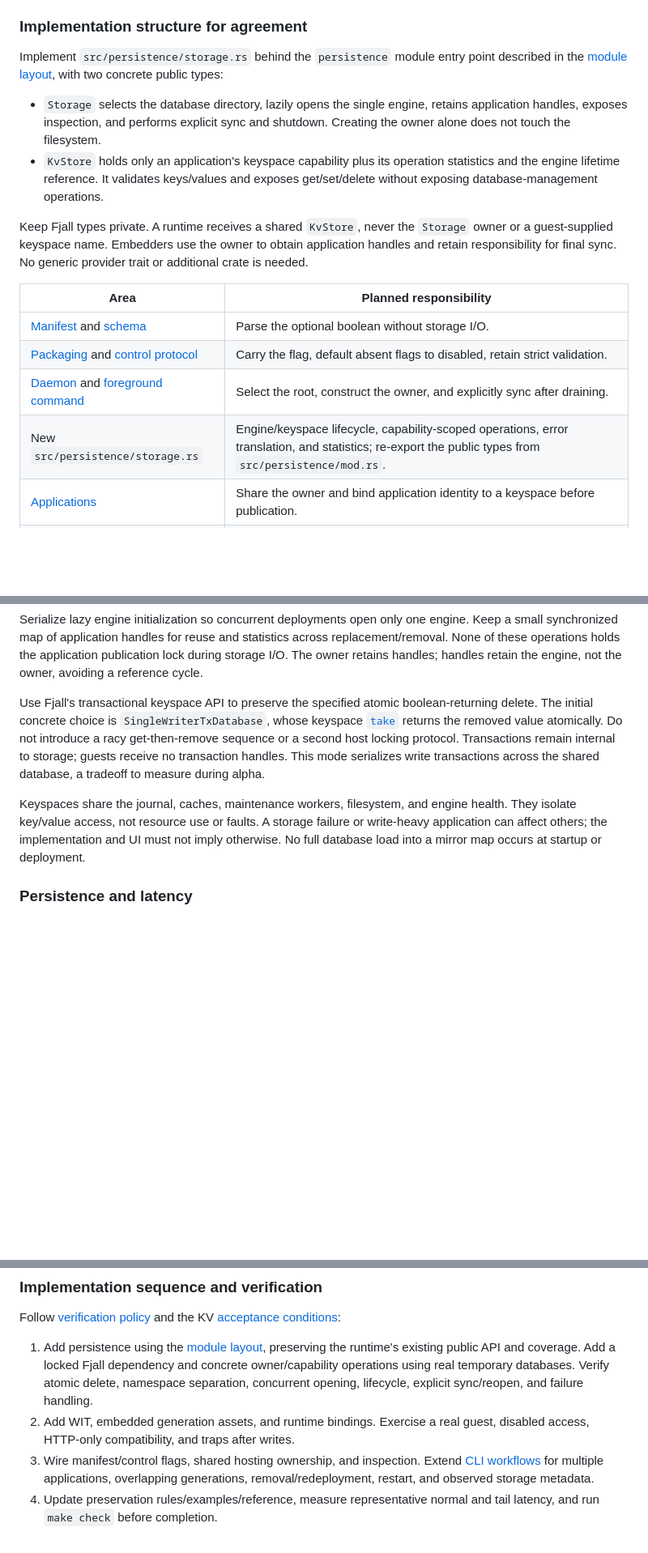
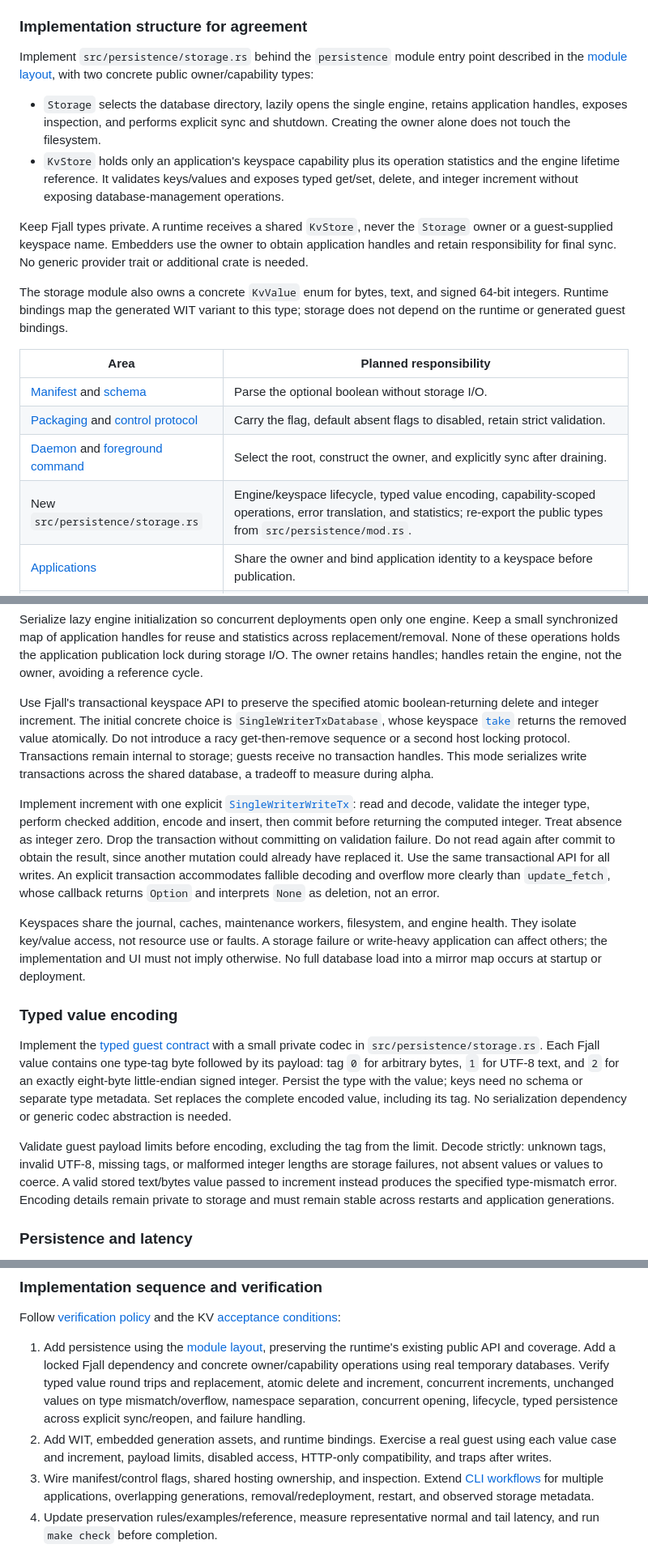
Before and after one commit to benjamin-wright/wasm-runner, a Markdown page: ARCHITECTURE.md, 3 parts joined by grey strips. Shown at 81% size. Drawn GitHub-style; blank space fills up the shorter version.

```diff
--- a/ARCHITECTURE.md
+++ b/ARCHITECTURE.md
@@ -279,26 +279,31 @@ writer, per-store persistence worker, or size/time batch scheduler.
 
 Implement `src/persistence/storage.rs` behind the `persistence` module entry
 point described in the [module layout](#module-grouping), with two
-concrete public types:
+concrete public owner/capability types:
 
 - `Storage` selects the database directory, lazily opens the single engine,
   retains application handles, exposes inspection, and performs explicit sync
   and shutdown. Creating the owner alone does not touch the filesystem.
 - `KvStore` holds only an application's keyspace capability plus its operation
   statistics and the engine lifetime reference. It validates keys/values and
-  exposes get/set/delete without exposing database-management operations.
+  exposes typed get/set, delete, and integer increment without exposing
+  database-management operations.
 
 Keep Fjall types private. A runtime receives a shared `KvStore`, never the
 `Storage` owner or a guest-supplied keyspace name. Embedders use the owner to
 obtain application handles and retain responsibility for final sync. No generic
 provider trait or additional crate is needed.
 
+The storage module also owns a concrete `KvValue` enum for bytes, text, and
+signed 64-bit integers. Runtime bindings map the generated WIT variant to this
+type; storage does not depend on the runtime or generated guest bindings.
+
 | Area | Planned responsibility |
 | --- | --- |
 | [Manifest](src/project/manifest.rs) and [schema](application.schema.json) | Parse the optional boolean without storage I/O. |
 | [Packaging](src/project/package.rs) and [control protocol](src/control/protocol.rs) | Carry the flag, default absent flags to disabled, retain strict validation. |
 | [Daemon](src/daemon/mod.rs) and [foreground command](src/cli/application/run.rs) | Select the root, construct the owner, and explicitly sync after draining. |
-| New `src/persistence/storage.rs` | Engine/keyspace lifecycle, capability-scoped operations, error translation, and statistics; re-export the public types from `src/persistence/mod.rs`. |
+| New `src/persistence/storage.rs` | Engine/keyspace lifecycle, typed value encoding, capability-scoped operations, error translation, and statistics; re-export the public types from `src/persistence/mod.rs`. |
 | [Applications](src/hosting/applications.rs) | Share the owner and bind application identity to a keyspace before publication. |
 | [Routing](src/hosting/routing.rs) and [runtime](src/runtime/mod.rs) | Pass handles into generations/invocations, link imports, enforce capability/deadline; preserve the existing public `runtime` module. |
 | [Guest world](wit/world.wit) and [generation](src/project/workspace.rs) | Define/import KV, embed its WIT, and expose generated bindings. |
@@ -335,7 +340,7 @@ application publication lock during storage I/O. The owner retains handles;
 handles retain the engine, not the owner, avoiding a reference cycle.
 
 Use Fjall's transactional keyspace API to preserve the specified atomic
-boolean-returning delete. The initial concrete choice is
+boolean-returning delete and integer increment. The initial concrete choice is
 `SingleWriterTxDatabase`, whose keyspace
 [`take`](https://docs.rs/fjall/latest/fjall/struct.SingleWriterTxKeyspace.html#method.take)
 returns the removed value atomically. Do not introduce a racy get-then-remove
@@ -343,11 +348,39 @@ sequence or a second host locking protocol. Transactions remain internal to
 storage; guests receive no transaction handles. This mode serializes write
 transactions across the shared database, a tradeoff to measure during alpha.
 
+Implement increment with one explicit
+[`SingleWriterWriteTx`](https://docs.rs/fjall/latest/fjall/struct.SingleWriterWriteTx.html):
+read and decode, validate the integer type, perform checked addition, encode
+and insert, then commit before returning the computed integer. Treat absence
+as integer zero. Drop the transaction without committing on validation failure.
+Do not read again after commit to obtain the result, since another mutation
+could already have replaced it. Use the same transactional API for all writes.
+An explicit transaction accommodates fallible decoding and overflow more
+clearly than `update_fetch`, whose callback returns `Option` and interprets
+`None` as deletion, not an error.
+
 Keyspaces share the journal, caches, maintenance workers, filesystem, and engine
 health. They isolate key/value access, not resource use or faults. A storage
 failure or write-heavy application can affect others; the implementation and
 UI must not imply otherwise. No full database load into a mirror map occurs
 at startup or deployment.
+
+### Typed value encoding
+
+Implement the [typed guest contract](SPEC.md#proposed-guest-behavior) with a
+small private codec in `src/persistence/storage.rs`. Each Fjall value contains
+one type-tag byte followed by its payload: tag `0` for arbitrary bytes, `1`
+for UTF-8 text, and `2` for an exactly eight-byte little-endian signed integer.
+Persist the type with the value; keys need no schema or separate type metadata.
+Set replaces the complete encoded value, including its tag. No serialization
+dependency or generic codec abstraction is needed.
+
+Validate guest payload limits before encoding, excluding the tag from the
+limit. Decode strictly: unknown tags, invalid UTF-8, missing tags, or malformed
+integer lengths are storage failures, not absent values or values to coerce.
+A valid stored text/bytes value passed to increment instead produces the
+specified type-mismatch error. Encoding details remain private to storage and
+must remain stable across restarts and application generations.
 
 ### Persistence and latency
 
@@ -435,10 +471,13 @@ Follow [verification policy](CONTRIBUTING.md#verification) and the KV
 1. Add persistence using the [module layout](#module-grouping), preserving
    the runtime's existing public API and coverage. Add a locked Fjall dependency
    and concrete owner/capability operations using
-   real temporary databases. Verify atomic delete, namespace separation,
-   concurrent opening, lifecycle, explicit sync/reopen, and failure handling.
+   real temporary databases. Verify typed value round trips and replacement,
+   atomic delete and increment, concurrent increments, unchanged values on
+   type mismatch/overflow, namespace separation, concurrent opening, lifecycle,
+   typed persistence across explicit sync/reopen, and failure handling.
 2. Add WIT, embedded generation assets, and runtime bindings. Exercise a real
-   guest, disabled access, HTTP-only compatibility, and traps after writes.
+   guest using each value case and increment, payload limits, disabled access,
+   HTTP-only compatibility, and traps after writes.
 3. Wire manifest/control flags, shared hosting ownership, and inspection.
    Extend [CLI workflows](tests/cli.rs) for multiple applications, overlapping
    generations, removal/redeployment, restart, and observed storage metadata.
```
Also changed, not shown: other parts of ARCHITECTURE.md (+4 -1 lines), SPEC.md (+48 -11 lines).
